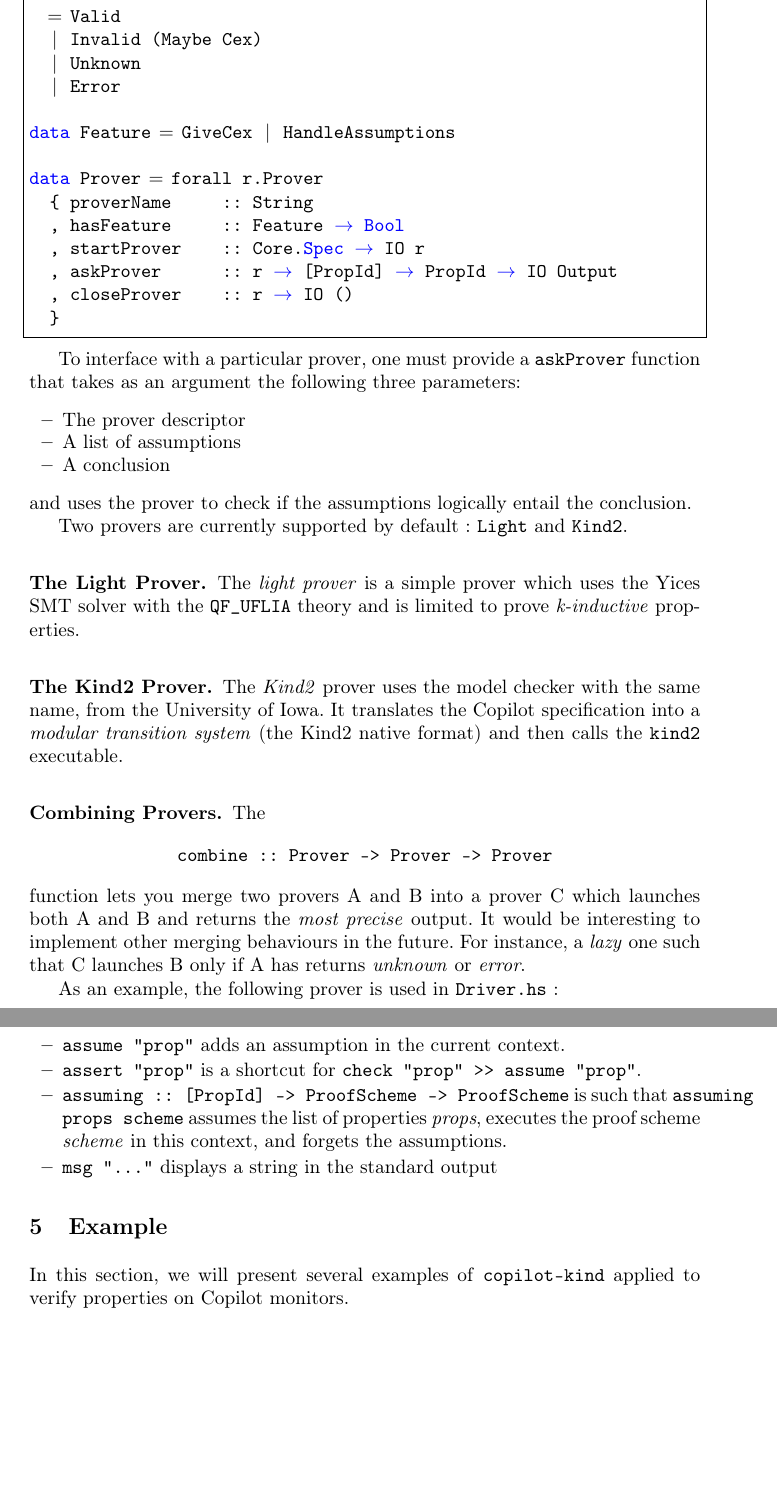
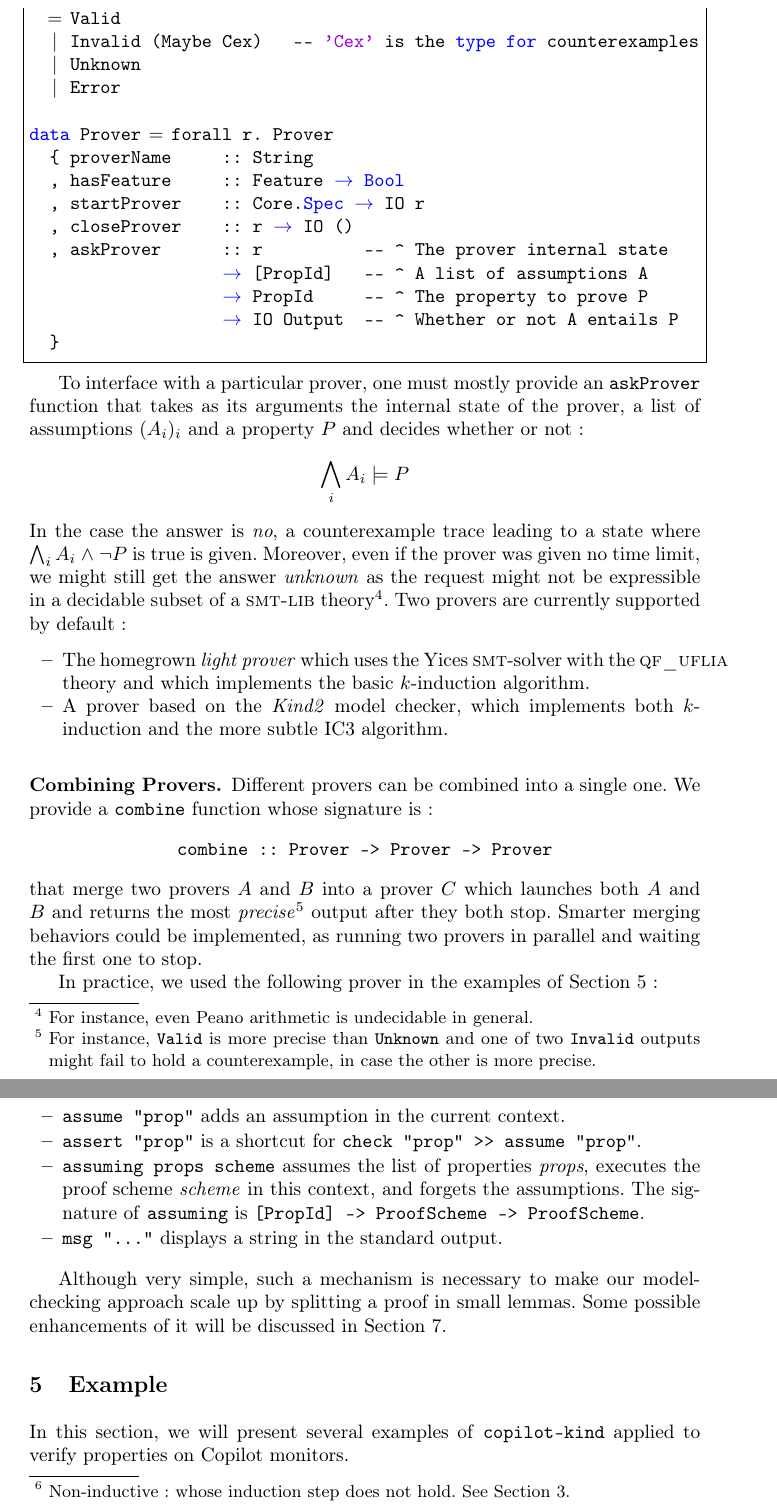
Before and after one commit to Copilot-Language/copilot-discussion, a LaTeX thesis (RV2015/paper.tex, which reads RV2015/prover.tex): two parts of pages 5 and 6 of 18, joined at a grey line, cut so that both start at the same text, the shorter picture padded with empty space. Compiled offline with pdfLaTeX.

Commit message:
Reworked the prover section

```diff
--- a/RV2015/prover.tex
+++ b/RV2015/prover.tex
@@ -53,44 +49,36 @@ data Output = Output Status Infos
 data Status
   = Valid
-  | Invalid (Maybe Cex)
+  | Invalid (Maybe Cex)   -- 'Cex' is the type for counterexamples
   | Unknown
   | Error
 
-data Feature = GiveCex | HandleAssumptions
-
-data Prover = forall r.Prover
+data Prover = forall r. Prover
   { proverName     :: String
   , hasFeature     :: Feature -> Bool
   , startProver    :: Core.Spec -> IO r
-  , askProver      :: r -> [PropId] -> PropId -> IO Output
   , closeProver    :: r -> IO ()
+  , askProver      :: r          -- ^ The prover internal state
+                   -> [PropId]   -- ^ A list of assumptions A
+                   -> PropId     -- ^ The property to prove P
+                   -> IO Output  -- ^ Whether or not A entails P
   }
 
 \end{lstlisting}
 
-To interface with a  particular prover, one must  provide a \texttt{askProver} function that
-takes as an argument  the following three parameters:
+To interface with a particular prover, one must mostly provide an \texttt{askProver} function that
+takes as its arguments the internal state of the prover, a list of assumptions $(A_i)_i$ and a property $P$ and decides whether or not : \[ \bigwedge_i A_i \models P  \] In the case the answer is \emph{no}, a counterexample trace leading to a state where $\bigwedge_i A_i \,\wedge\, \neg P$ is true is given. Moreover, even if the prover was given no time limit, we might still get the answer \emph{unknown} as the request might not be expressible in a decidable subset of a \textsc{smt-lib} theory\footnote{For instance, even Peano arithmetic is undecidable in general.}.
+%\begin{itemize}
+%\item \texttt{Valid} if the entailment holds.
+%\item \texttt{Invalid} if it does not, in which case.
+%\item \texttt{Unknown} if the prover can't find out. This type of answer is necessary even if the %prover has no time limit, as
+%\item \texttt{Error} when something wrong happens.
+%\end{itemize}
+Two provers are currently supported by default :
 \begin{itemize}
-\item  The prover descriptor
-\item  A list of assumptions
-\item  A conclusion
+\item The homegrown \emph{light prover} which uses the Yices \textsc{smt}-solver with the \textsc{qf\_uflia} theory and which implements the basic $k$-induction algorithm.
+\item A prover based on the \emph{Kind2} model checker, which implements both $k$-induction and the more subtle IC3 algorithm.
 \end{itemize}
-and uses the prover to check if the assumptions logically entail the conclusion.
 
-Two provers are currently supported by default : \texttt{Light} and \texttt{Kind2}.
-
-\subsubsection{The Light Prover.}\label{the-light-prover}
-
-The \emph{light prover} is a simple prover which uses the Yices
-SMT solver with the \texttt{QF\_UFLIA} theory and is limited to prove
-\emph{k-inductive} properties.
-
-\subsubsection{The Kind2 Prover.}\label{the-kind2-prover}
-
-The \emph{Kind2} prover uses the model checker with the same name, from
-the University of Iowa. It translates the Copilot specification into a
-\emph{modular transition system} (the Kind2 native format) and then
-calls the \texttt{kind2} executable.
 
 %It is provided by the \texttt{Copilot.Kind.Kind2} module, which exports
 %a $$\texttt{kind2Prover :: Options -\textgreater{} Prover}$$ where the
@@ -105,15 +93,8 @@ calls the \texttt{kind2} executable.
 %of the light prover. Its default value is $0,$ which stands for infinity.
 
 \subsubsection{Combining Provers.}\label{combining-provers}
+Different provers can be combined into a single one. We provide a \texttt{combine} function whose signature is : $$\texttt{combine :: Prover -\textgreater{} Prover -\textgreater{} Prover}$$ that merge two provers $A$ and $B$ into a prover $C$ which
+launches both $A$ and $B$ and returns the most \emph{precise}\footnote{For instance, \texttt{Valid} is more {precise} than \texttt{Unknown} and one of two \texttt{Invalid} outputs might fail to hold a counterexample, in case the other is more precise.} output after they both stop. Smarter merging behaviors could be implemented, as running two provers in parallel and waiting the first one to stop.
 
-The
-$$\texttt{combine :: Prover -\textgreater{} Prover -\textgreater{} Prover}$$
-function lets you merge two provers A and B into a prover C which
-launches both A and B and returns the \emph{most precise} output. It
-would be interesting to implement other merging behaviours in the
-future. For instance, a \emph{lazy} one such that C launches B only if A
-has returns \emph{unknown} or \emph{error}.
-
-As an example, the following prover is used in \texttt{Driver.hs} :
-
+In practice, we used the following prover in the examples of Section~\ref{sec:example} :
 \begin{lstlisting}[frame=single]
@@ -139,7 +116,7 @@ spec = do
 
 \end{lstlisting}
 and let us say we want to prove \texttt{"neq0"}. Currently, the two
-available solvers fail at showing this non-inductive property (we will
+available solvers fail at showing this non-inductive\footnote{Non-inductive : whose induction step does not hold. See Section~\ref{sec:background}.} property (we will
 discuss this limitation later). Therefore, we can prove the more general
 inductive lemma \texttt{"gt0"} and deduce our main goal from this. For
 this, we use the proof scheme
@@ -168,10 +145,14 @@ operator. For now, the available primitives are :
   \texttt{assert "prop"} is a shortcut for
   \texttt{check "prop" \textgreater{}\textgreater{} assume "prop"}.
 \item
-  \texttt{assuming :: {[}PropId{]} -\textgreater{} ProofScheme -\textgreater{} ProofScheme}
-  is such that \texttt{assuming props scheme} assumes the list of
+
+\texttt{assuming props scheme} assumes the list of
   properties \emph{props}, executes the proof scheme \emph{scheme} in
-  this context, and forgets the assumptions.
+  this context, and forgets the assumptions. The signature of \texttt{assuming} is
+ {\texttt{{[}PropId{]} -\textgreater{} ProofScheme -\textgreater{} ProofScheme}}.
+
 \item
-  \texttt{msg "..."} displays a string in the standard output
+  \texttt{msg "..."} displays a string in the standard output.
 \end{itemize}
+
+Although very simple, such a mechanism is necessary to make our model-checking approach scale up by splitting a proof in small lemmas. Some possible enhancements of it will be discussed in Section~\ref{sec:conclusion}.
```
Also changed, not shown: RV2015/Background.tex (+4 -2 lines), RV2015/intro.tex (+3 -1 lines), RV2015/prover.tex (16 more changed lines).
